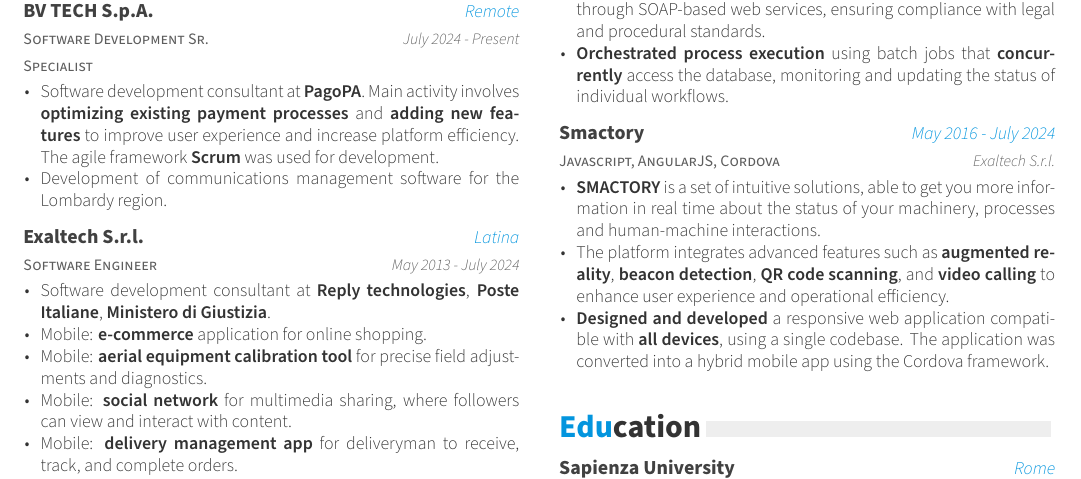
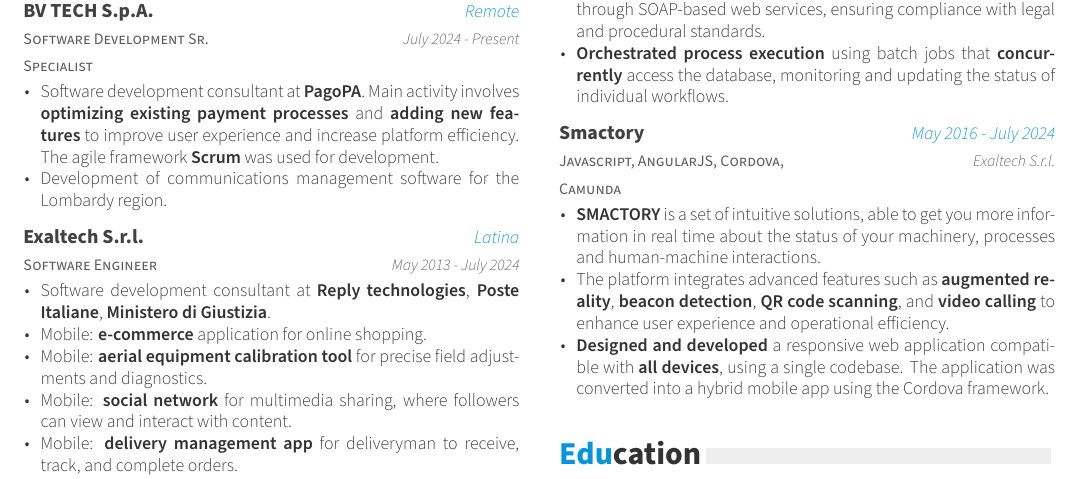
Before and after one commit to scaminati/cv, a LaTeX CV (src/cv.tex, which reads src/cv/projects.tex): part of the page, cut so that both start at the same text. Compiled offline with XeLaTeX; a LaTeX package or settings file that is missing is left out.

Commit message:
feat: update cv

```diff
--- a/src/cv.tex
+++ b/src/cv.tex
@@ -43,7 +43,7 @@
 \mobile{(+39) 3297855513}
 \email{simone.caminati@gmail.com}
 %\dateofbirth{03/06/1990}
-%\homepage{www.posquit0.com}
+\homepage{scaminati.github.io/portfolio}
 \github{scaminati-bv}
 \linkedin{simonecaminati}
 % \gitlab{gitlab-id}
--- a/src/cv/projects.tex
+++ b/src/cv/projects.tex
@@ -44,7 +44,7 @@
 
 %---------------------------------------------------------
   \cventry
-    {Javascript, AngularJS, Cordova} % Languages
+    {Javascript, AngularJS, Cordova, Camunda} % Languages
     {Smactory} % Project name
     {May 2016 - July 2024} % Location
     {Exaltech S.r.l.} % Organization
```
Also changed, not shown: src/cv.pdf.
